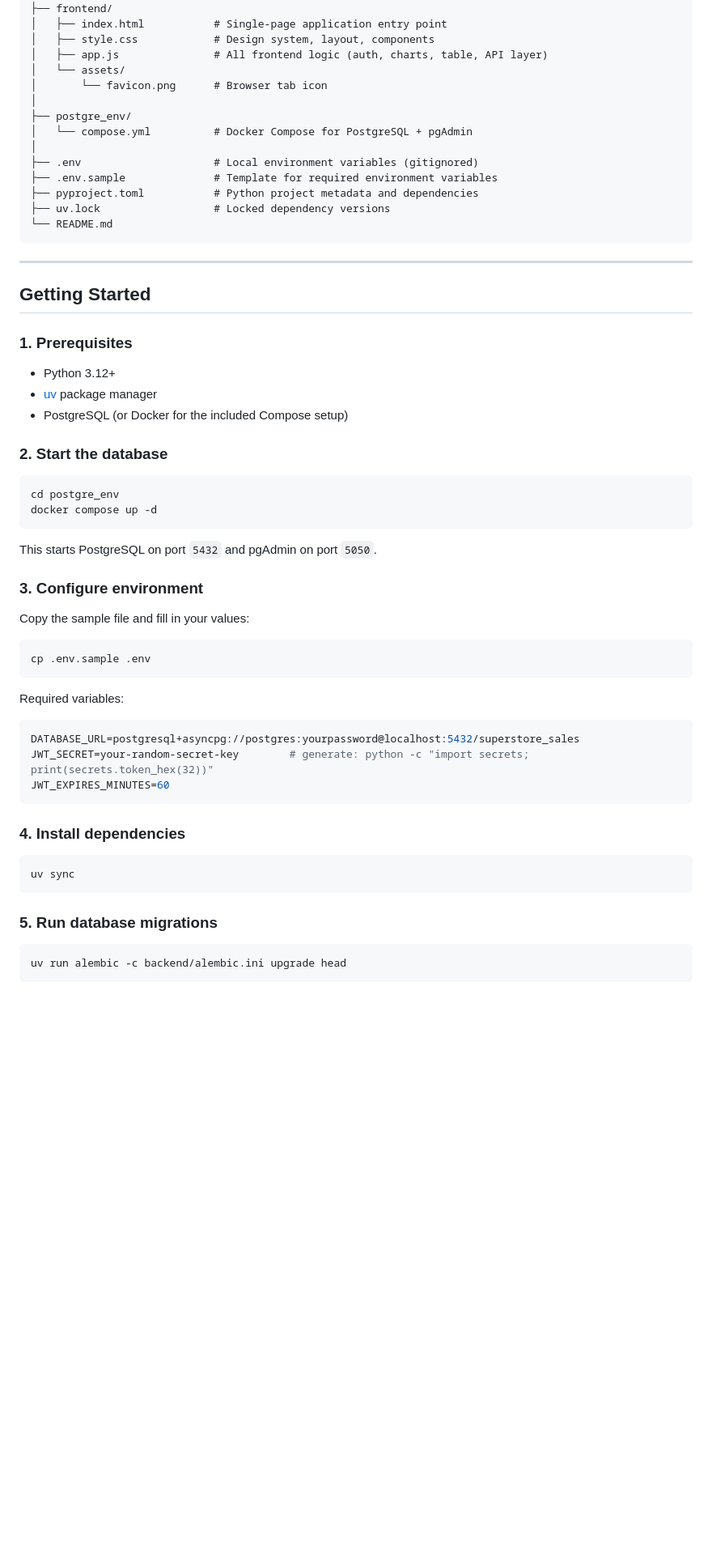
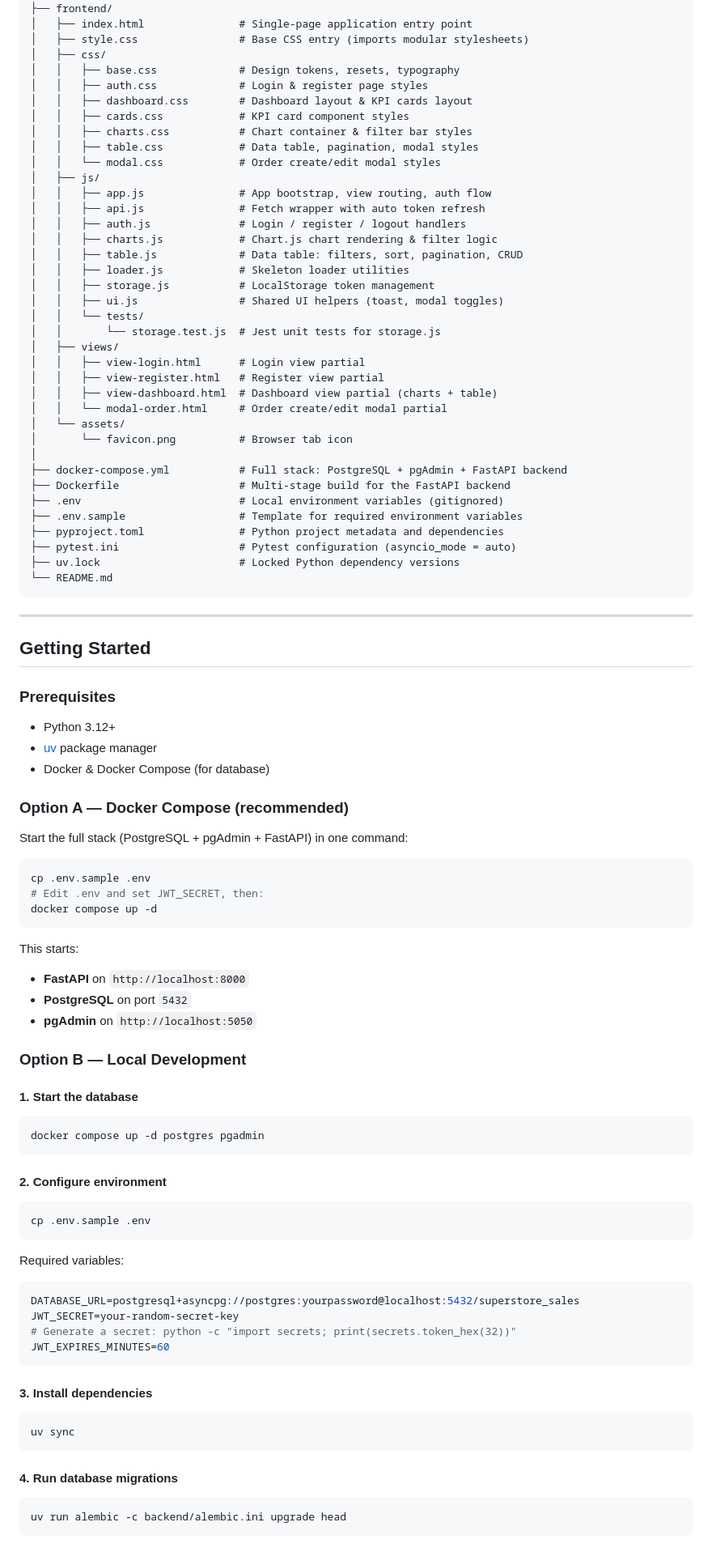
Before and after one commit to khoaanh101/superstore-dashboard, a Markdown page: README.md, the part around one of its changes. Shown at 81% size. Drawn GitHub-style; blank space fills up the shorter version.

````diff
--- a/README.md
+++ b/README.md
@@ -68,18 +86,41 @@ superstore-dashboard/
 │
 ├── frontend/
-│   ├── index.html           # Single-page application entry point
-│   ├── style.css            # Design system, layout, components
-│   ├── app.js               # All frontend logic (auth, charts, table, API layer)
+│   ├── index.html               # Single-page application entry point
+│   ├── style.css                # Base CSS entry (imports modular stylesheets)
+│   ├── css/
+│   │   ├── base.css             # Design tokens, resets, typography
+│   │   ├── auth.css             # Login & register page styles
+│   │   ├── dashboard.css        # Dashboard layout & KPI cards layout
+│   │   ├── cards.css            # KPI card component styles
+│   │   ├── charts.css           # Chart container & filter bar styles
+│   │   ├── table.css            # Data table, pagination, modal styles
+│   │   └── modal.css            # Order create/edit modal styles
+│   ├── js/
+│   │   ├── app.js               # App bootstrap, view routing, auth flow
+│   │   ├── api.js               # Fetch wrapper with auto token refresh
+│   │   ├── auth.js              # Login / register / logout handlers
+│   │   ├── charts.js            # Chart.js chart rendering & filter logic
+│   │   ├── table.js             # Data table: filters, sort, pagination, CRUD
+│   │   ├── loader.js            # Skeleton loader utilities
+│   │   ├── storage.js           # LocalStorage token management
+│   │   ├── ui.js                # Shared UI helpers (toast, modal toggles)
+│   │   └── tests/
+│   │       └── storage.test.js  # Jest unit tests for storage.js
+│   ├── views/
+│   │   ├── view-login.html      # Login view partial
+│   │   ├── view-register.html   # Register view partial
+│   │   ├── view-dashboard.html  # Dashboard view partial (charts + table)
+│   │   └── modal-order.html     # Order create/edit modal partial
 │   └── assets/
-│       └── favicon.png      # Browser tab icon
+│       └── favicon.png          # Browser tab icon
 │
-├── postgre_env/
-│   └── compose.yml          # Docker Compose for PostgreSQL + pgAdmin
-│
-├── .env                     # Local environment variables (gitignored)
-├── .env.sample              # Template for required environment variables
-├── pyproject.toml           # Python project metadata and dependencies
-├── uv.lock                  # Locked dependency versions
+├── docker-compose.yml           # Full stack: PostgreSQL + pgAdmin + FastAPI backend
+├── Dockerfile                   # Multi-stage build for the FastAPI backend
+├── .env                         # Local environment variables (gitignored)
+├── .env.sample                  # Template for required environment variables
+├── pyproject.toml               # Python project metadata and dependencies
+├── pytest.ini                   # Pytest configuration (asyncio_mode = auto)
+├── uv.lock                      # Locked Python dependency versions
 └── README.md
 ```
 
@@ -87,24 +128,36 @@ superstore-dashboard/
 
 ## Getting Started
 
-### 1. Prerequisites
+### Prerequisites
 
 - Python 3.12+
 - [uv](https://docs.astral.sh/uv/) package manager
-- PostgreSQL (or Docker for the included Compose setup)
+- Docker & Docker Compose (for database)
 
-### 2. Start the database
+### Option A — Docker Compose (recommended)
+
+Start the full stack (PostgreSQL + pgAdmin + FastAPI) in one command:
 
 ```bash
-cd postgre_env
+cp .env.sample .env
+# Edit .env and set JWT_SECRET, then:
 docker compose up -d
 ```
 
-This starts PostgreSQL on port `5432` and pgAdmin on port `5050`.
+This starts:
+- **FastAPI** on `http://localhost:8000`
+- **PostgreSQL** on port `5432`
+- **pgAdmin** on `http://localhost:5050`
 
-### 3. Configure environment
+### Option B — Local Development
 
-Copy the sample file and fill in your values:
+#### 1. Start the database
+
+```bash
+docker compose up -d postgres pgadmin
+```
+
+#### 2. Configure environment
 
 ```bash
 cp .env.sample .env
@@ -114,17 +167,18 @@ Required variables:
 
 ```env
 DATABASE_URL=postgresql+asyncpg://postgres:yourpassword@localhost:5432/superstore_sales
-JWT_SECRET=your-random-secret-key        # generate: python -c "import secrets; print(secrets.token_hex(32))"
+JWT_SECRET=your-random-secret-key
+# Generate a secret: python -c "import secrets; print(secrets.token_hex(32))"
 JWT_EXPIRES_MINUTES=60
 ```
 
-### 4. Install dependencies
+#### 3. Install dependencies
 
 ```bash
 uv sync
 ```
 
-### 5. Run database migrations
+#### 4. Run database migrations
 
 ```bash
 uv run alembic -c backend/alembic.ini upgrade head
````
Also changed, not shown: other parts of README.md (+102 -52 lines).
